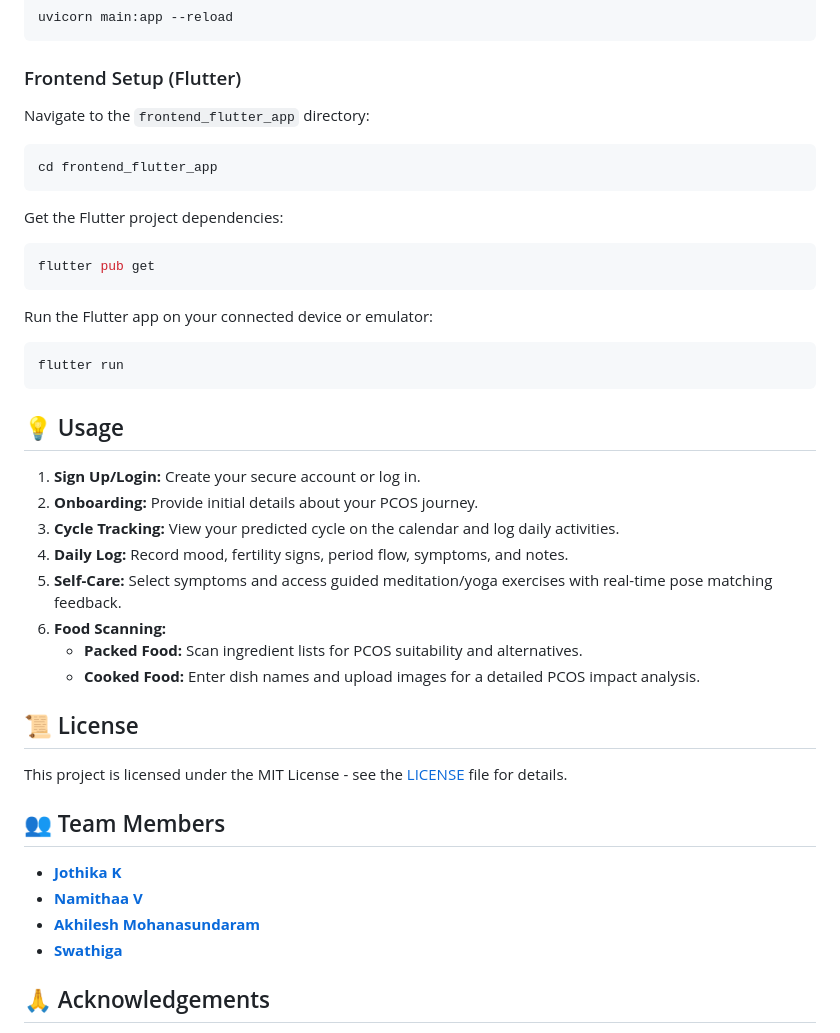
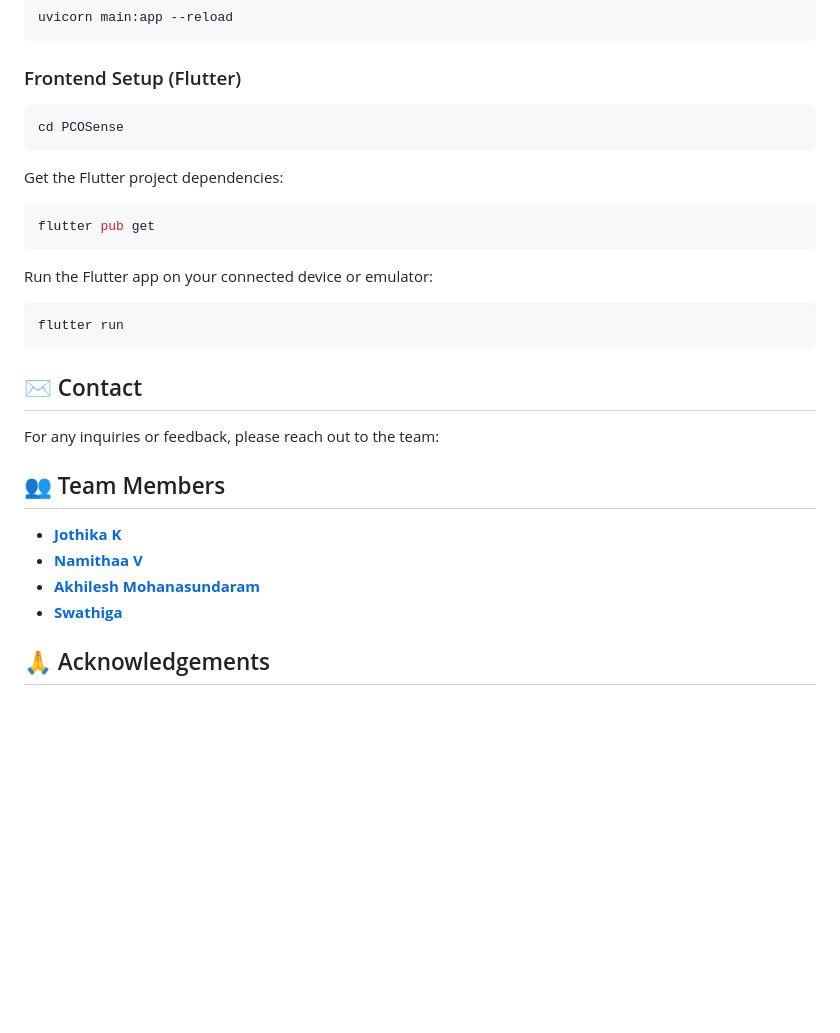
Before and after one commit to Jothika1526/PCOSense, a Markdown page: README.md, the part around the change printed below. Drawn GitHub-style; blank space fills up the shorter version.

````diff
--- a/README.md
+++ b/README.md
@@ -141,10 +174,8 @@ uvicorn main:app --reload
 
 ### Frontend Setup (Flutter)
 
-Navigate to the `frontend_flutter_app` directory:
-
 ```bash
-cd frontend_flutter_app
+cd PCOSense
 ```
 
 Get the Flutter project dependencies:
@@ -159,20 +190,9 @@ Run the Flutter app on your connected device or emulator:
 flutter run
 ```
 
-## 💡 Usage
+## ✉️ Contact
 
-1.  **Sign Up/Login:** Create your secure account or log in.
-2.  **Onboarding:** Provide initial details about your PCOS journey.
-3.  **Cycle Tracking:** View your predicted cycle on the calendar and log daily activities.
-4.  **Daily Log:** Record mood, fertility signs, period flow, symptoms, and notes.
-5.  **Self-Care:** Select symptoms and access guided meditation/yoga exercises with real-time pose matching feedback.
-6.  **Food Scanning:**
-    * **Packed Food:** Scan ingredient lists for PCOS suitability and alternatives.
-    * **Cooked Food:** Enter dish names and upload images for a detailed PCOS impact analysis.
-
-## 📜 License
-
-This project is licensed under the MIT License - see the [LICENSE](https://github.com/yourusername/PCOSense/blob/main/LICENSE) file for details.
+For any inquiries or feedback, please reach out to the team:
 
 ## 👥 Team Members
 
@@ -181,7 +201,6 @@ This project is licensed under the MIT License - see the [LICENSE](https://githu
 * **[Akhilesh Mohanasundaram](https://github.com/Akhilesh-Mohanasundaram)**
 * **[Swathiga](https://github.com/swathiga-dummy)**
 
-
 ## 🙏 Acknowledgements
 
 * Thanks to the **Launch4Hacks organizers** for providing the incredible opportunity to build PCOSense and fostering innovation!
````
Also changed, not shown: other parts of README.md (+40 -7 lines).
